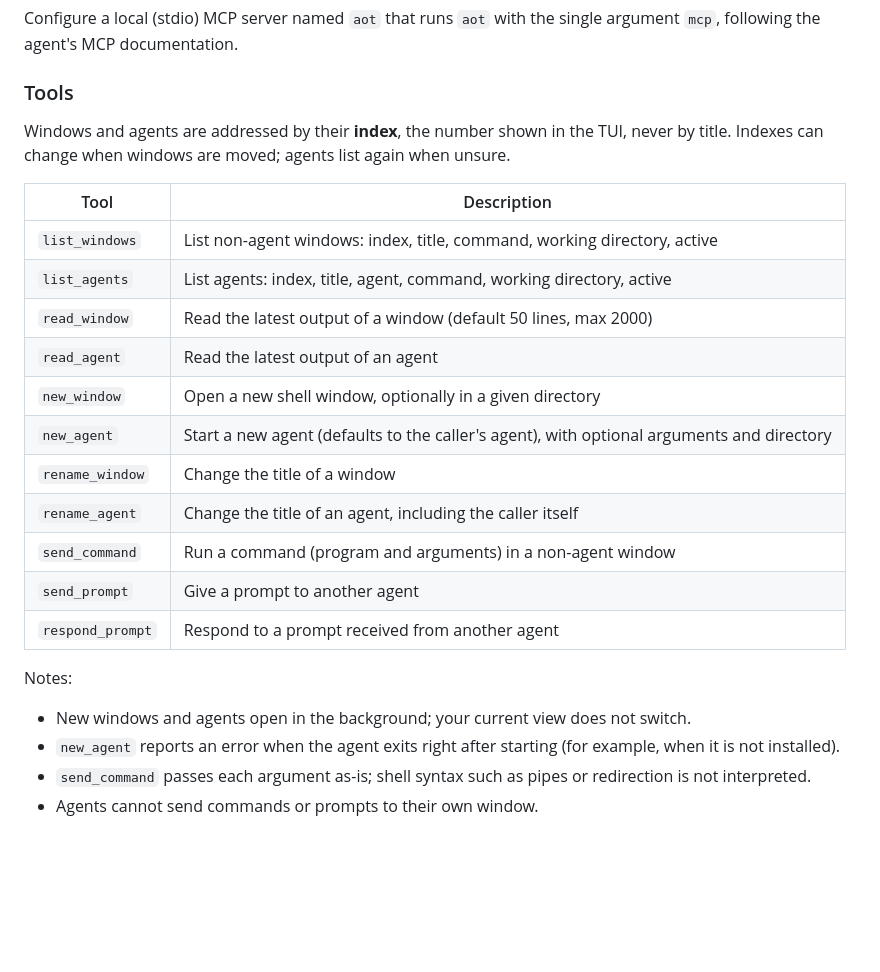
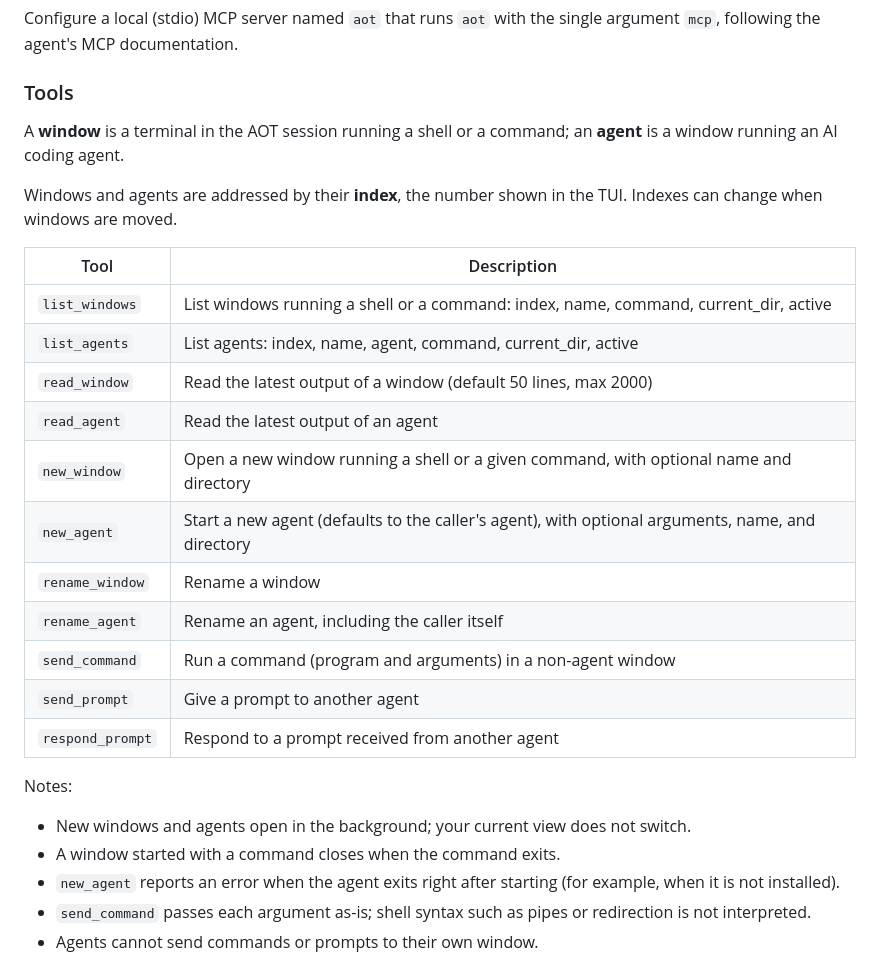
Before and after one commit to paulodiovani/agents-on-tmux, a Markdown page: docs/user-manual/mcp.md, the part around the change. GitHub-like rendering; blank space fills up the shorter version.

Commit message:
Update AGENTS.md and MCP manual for tmux naming and new tool options

```diff
--- a/docs/user-manual/mcp.md
+++ b/docs/user-manual/mcp.md
@@ -79,18 +79,20 @@ Configure a local (stdio) MCP server named `aot` that runs `aot` with the single
 
 ### Tools
 
-Windows and agents are addressed by their **index**, the number shown in the TUI, never by title. Indexes can change when windows are moved; agents list again when unsure.
+A **window** is a terminal in the AOT session running a shell or a command; an **agent** is a window running an AI coding agent.
+
+Windows and agents are addressed by their **index**, the number shown in the TUI. Indexes can change when windows are moved.
 
 | Tool             | Description                                                                              |
 | ---------------- | ---------------------------------------------------------------------------------------- |
-| `list_windows`   | List non-agent windows: index, title, command, working directory, active                 |
-| `list_agents`    | List agents: index, title, agent, command, working directory, active                     |
+| `list_windows`   | List windows running a shell or a command: index, name, command, current_dir, active     |
+| `list_agents`    | List agents: index, name, agent, command, current_dir, active                            |
 | `read_window`    | Read the latest output of a window (default 50 lines, max 2000)                          |
 | `read_agent`     | Read the latest output of an agent                                                       |
-| `new_window`     | Open a new shell window, optionally in a given directory                                 |
-| `new_agent`      | Start a new agent (defaults to the caller's agent), with optional arguments and directory |
-| `rename_window`  | Change the title of a window                                                             |
-| `rename_agent`   | Change the title of an agent, including the caller itself                                |
+| `new_window`     | Open a new window running a shell or a given command, with optional name and directory   |
+| `new_agent`      | Start a new agent (defaults to the caller's agent), with optional arguments, name, and directory |
+| `rename_window`  | Rename a window                                                                          |
+| `rename_agent`   | Rename an agent, including the caller itself                                             |
 | `send_command`   | Run a command (program and arguments) in a non-agent window                              |
 | `send_prompt`    | Give a prompt to another agent                                                           |
 | `respond_prompt` | Respond to a prompt received from another agent                                          |
@@ -98,6 +100,7 @@ Windows and agents are addressed by their **index**, the number shown in the TUI
 Notes:
 
 - New windows and agents open in the background; your current view does not switch.
+- A window started with a command closes when the command exits.
 - `new_agent` reports an error when the agent exits right after starting (for example, when it is not installed).
 - `send_command` passes each argument as-is; shell syntax such as pipes or redirection is not interpreted.
 - Agents cannot send commands or prompts to their own window.
```
Also changed, not shown: AGENTS.md (+4 -3 lines).
